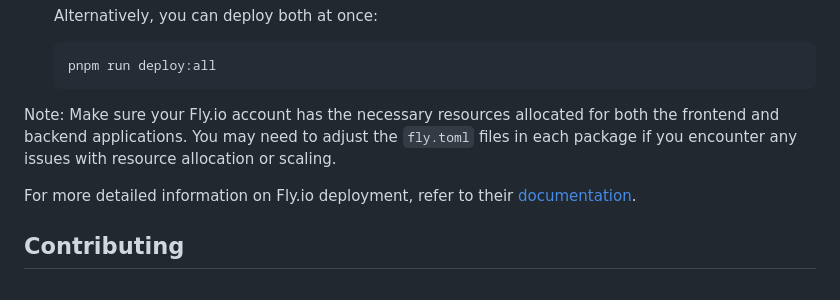
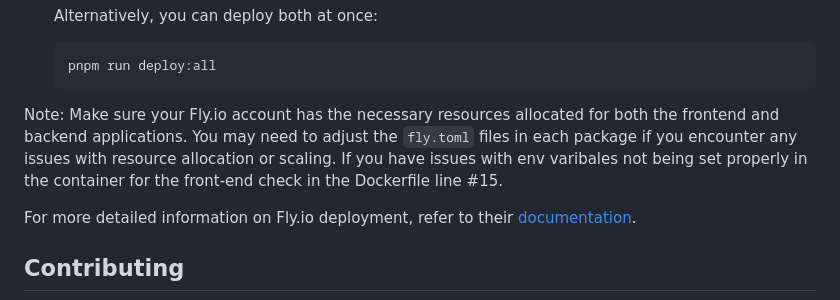
Before and after one commit to portdeveloper/slot-machine-monorepo, a Markdown page: README.md, the part around the change. Drawn GitHub-style.

Commit message:
fix: added some details in readme

````diff
--- a/README.md
+++ b/README.md
@@ -171,7 +171,7 @@ This project is configured for deployment on Fly.io. Make sure you have the Fly
    pnpm run deploy:all
    ```
 
-Note: Make sure your Fly.io account has the necessary resources allocated for both the frontend and backend applications. You may need to adjust the `fly.toml` files in each package if you encounter any issues with resource allocation or scaling.
+Note: Make sure your Fly.io account has the necessary resources allocated for both the frontend and backend applications. You may need to adjust the `fly.toml` files in each package if you encounter any issues with resource allocation or scaling. If you have issues with env varibales not being set properly in the container for the front-end check in the Dockerfile line #15.
 
 For more detailed information on Fly.io deployment, refer to their [documentation](https://fly.io/docs/languages-and-frameworks/).
 
````
